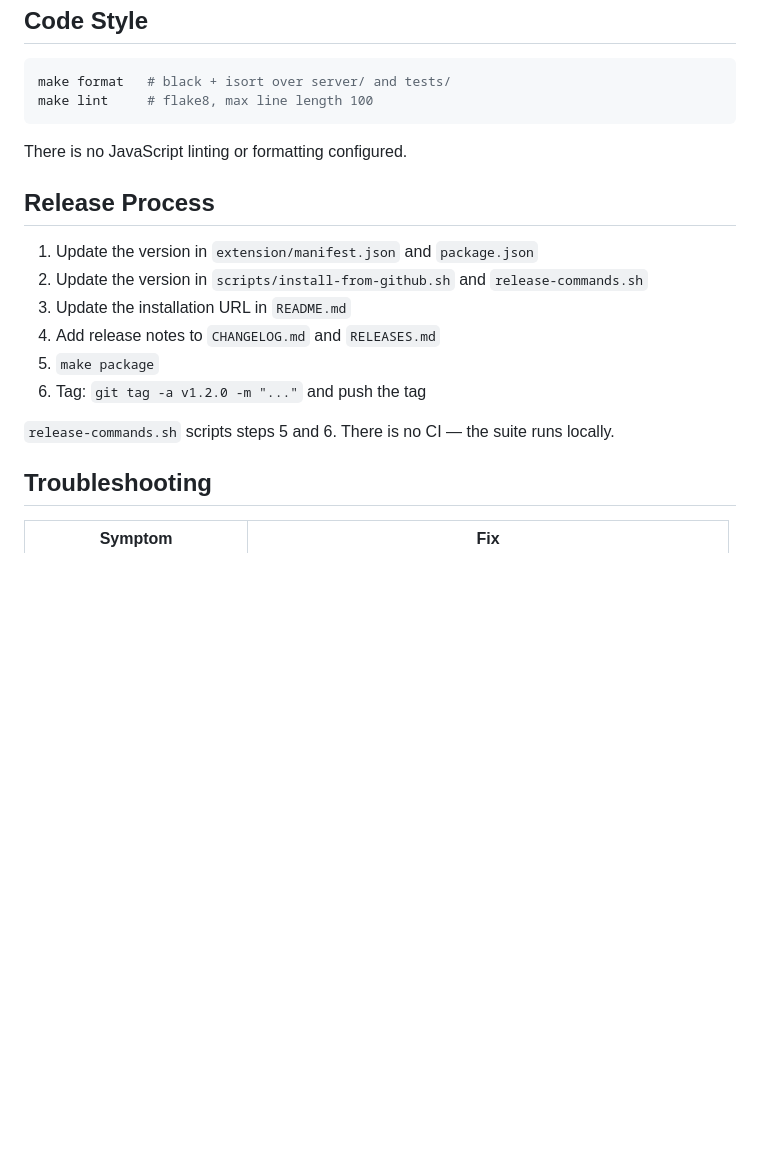
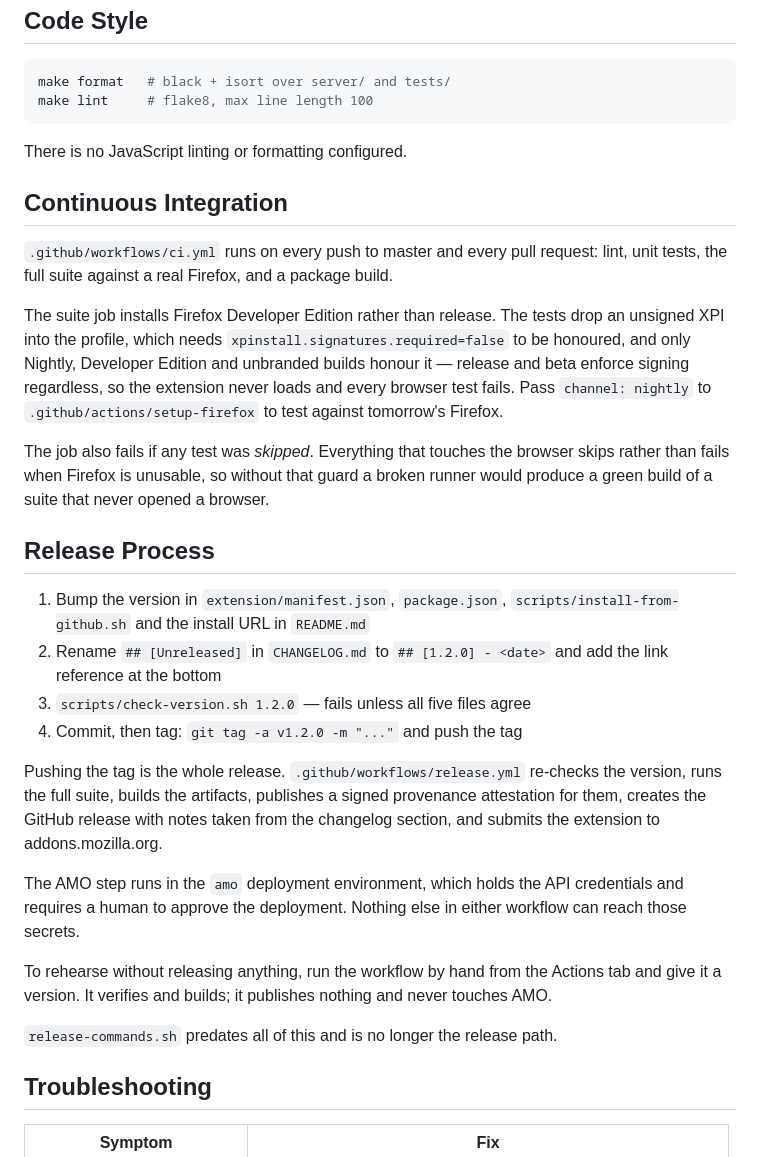
Before and after one commit to ThinkerYzu/foxmcp, a Markdown page: docs/development.md, the part around the change. Drawn GitHub-style; blank space fills up the shorter version.

Commit message:
docs: the release is a tag now, not a script on my laptop
The release section told the reader there is no CI and pointed at
release-commands.sh, which was true until last week and is now actively
misleading -- following it produces a hand-built artifact with no provenance,
which is the thing issue #1 asked us to stop doing. It also listed RELEASES.md
as a place to write notes, though release.yml takes them from CHANGELOG.md.

Rewritten around the tag: bump five files, rename the changelog heading, run
check-version.sh, push the tag. What happens after the tag is the workflow's
job and is described rather than prescribed, including the rehearsal run that
builds without publishing and the approval gate on the AMO credentials.

Added a CI section as well, mostly to record why the suite installs Developer
Edition. That is not an arbitrary choice and the next person to touch the
workflow will otherwise "simplify" it to the release channel and spend an
afternoon on the three tests that fail.

release-commands.sh is named as superseded rather than deleted. Deleting it is
a separate decision.

```diff
--- a/docs/development.md
+++ b/docs/development.md
@@ -216,16 +216,47 @@ make lint     # flake8, max line length 100
 
 There is no JavaScript linting or formatting configured.
 
+## Continuous Integration
+
+`.github/workflows/ci.yml` runs on every push to master and every pull request:
+lint, unit tests, the full suite against a real Firefox, and a package build.
+
+The suite job installs Firefox Developer Edition rather than release. The tests
+drop an unsigned XPI into the profile, which needs
+`xpinstall.signatures.required=false` to be honoured, and only Nightly,
+Developer Edition and unbranded builds honour it — release and beta enforce
+signing regardless, so the extension never loads and every browser test fails.
+Pass `channel: nightly` to `.github/actions/setup-firefox` to test against
+tomorrow's Firefox.
+
+The job also fails if any test was *skipped*. Everything that touches the
+browser skips rather than fails when Firefox is unusable, so without that guard
+a broken runner would produce a green build of a suite that never opened a
+browser.
+
 ## Release Process
 
-1. Update the version in `extension/manifest.json` and `package.json`
-2. Update the version in `scripts/install-from-github.sh` and `release-commands.sh`
-3. Update the installation URL in `README.md`
-4. Add release notes to `CHANGELOG.md` and `RELEASES.md`
-5. `make package`
-6. Tag: `git tag -a v1.2.0 -m "..."` and push the tag
+1. Bump the version in `extension/manifest.json`, `package.json`,
+   `scripts/install-from-github.sh` and the install URL in `README.md`
+2. Rename `## [Unreleased]` in `CHANGELOG.md` to `## [1.2.0] - <date>` and add
+   the link reference at the bottom
+3. `scripts/check-version.sh 1.2.0` — fails unless all five files agree
+4. Commit, then tag: `git tag -a v1.2.0 -m "..."` and push the tag
 
-`release-commands.sh` scripts steps 5 and 6. There is no CI — the suite runs locally.
+Pushing the tag is the whole release. `.github/workflows/release.yml` re-checks
+the version, runs the full suite, builds the artifacts, publishes a signed
+provenance attestation for them, creates the GitHub release with notes taken
+from the changelog section, and submits the extension to addons.mozilla.org.
+
+The AMO step runs in the `amo` deployment environment, which holds the API
+credentials and requires a human to approve the deployment. Nothing else in
+either workflow can reach those secrets.
+
+To rehearse without releasing anything, run the workflow by hand from the
+Actions tab and give it a version. It verifies and builds; it publishes nothing
+and never touches AMO.
+
+`release-commands.sh` predates all of this and is no longer the release path.
 
 ## Troubleshooting
 
```
